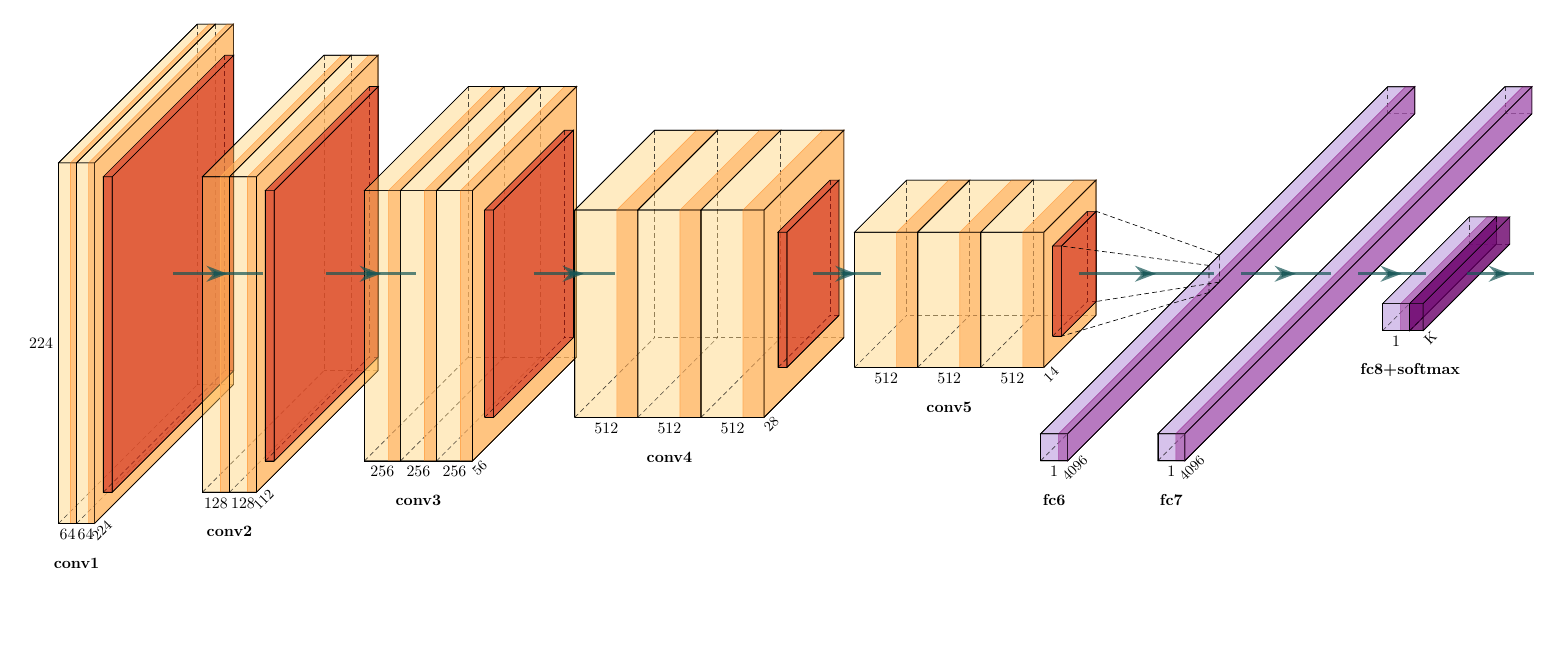
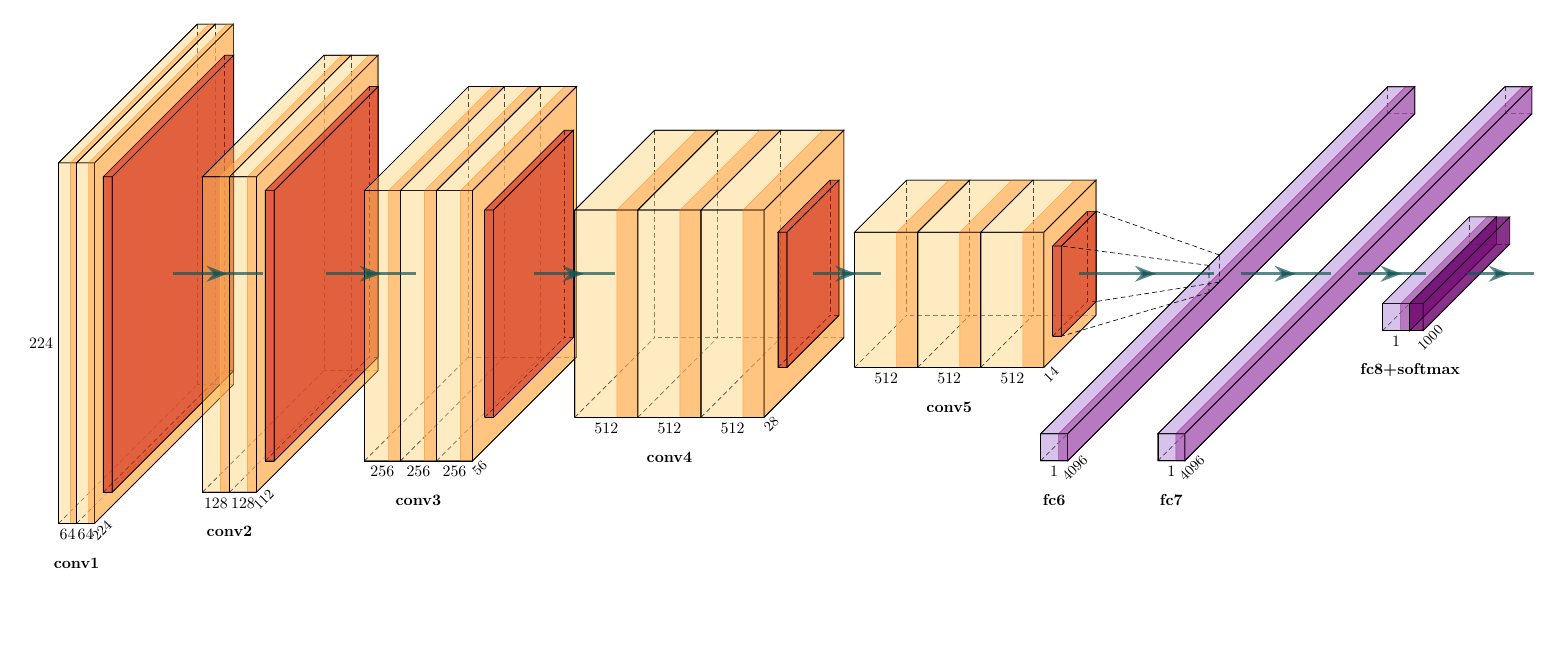
Before and after one commit to cswin/PlotNeuralNet, a LaTeX figure (examples/VGG16/vgg16.tex): the whole page. Compiled offline with pdfLaTeX.

Commit message:
amygdala

```diff
--- a/examples/VGG16/vgg16.tex
+++ b/examples/VGG16/vgg16.tex
@@ -75,7 +75,7 @@
 %%%%%%%%%%
 % softmax
 \pic[shift={(0,0,0)}] at (fc8-east) {Box={name=softmax,%
-        xlabel={{"","dummy"}},zlabel=K,opacity=0.8,fill=\SoftmaxColor,%
+        xlabel={{"","dummy"}},zlabel=1000,opacity=0.8,fill=\SoftmaxColor,%
         height=3,width=1.5,depth=25}};
 
 %%%%%%%%%%%%%%%%%%%%%%%%%%%%%%%%%%%%%%%%%%%%%%%%%%%%%%%%%%%%%%%%%%%%%%%%%%%%%%%%%%%%%%%%
```
Also changed, not shown: examples/VGG16/vgg16.pdf.
